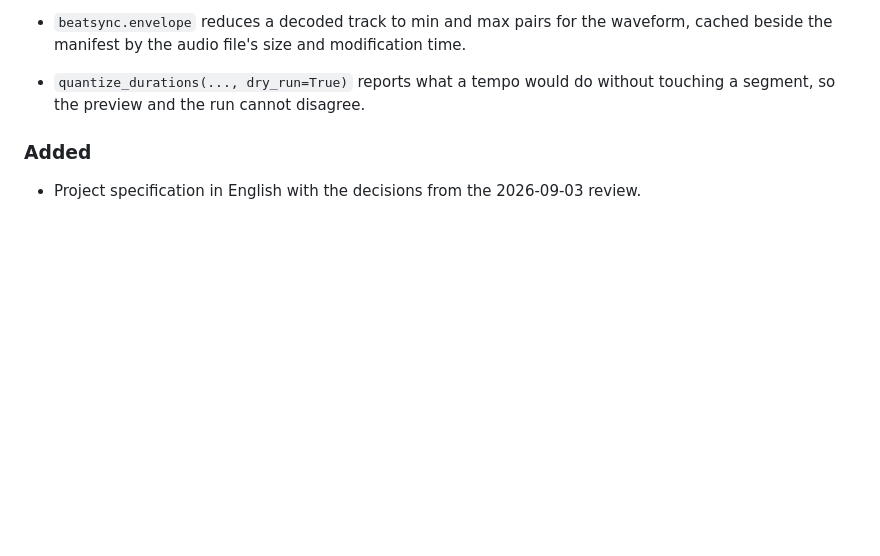
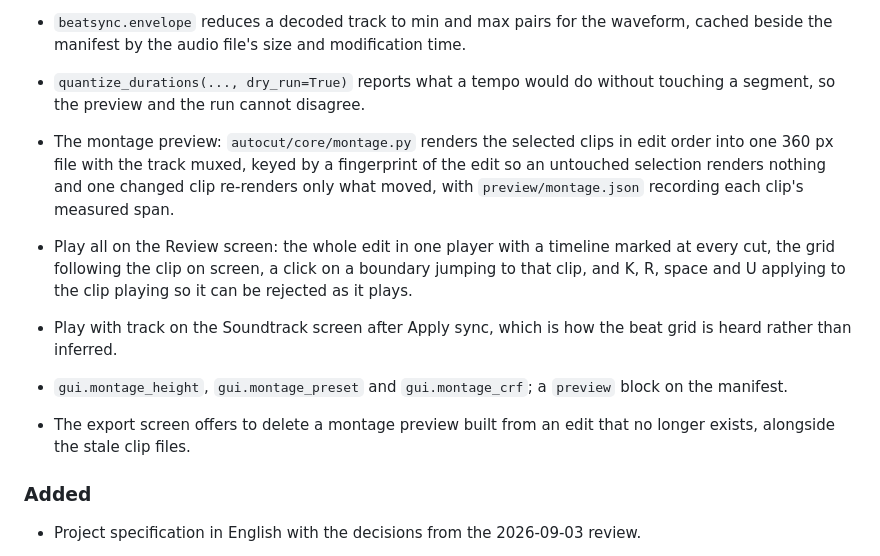
Before and after one commit to Stevesibilia/autocut, a Markdown page: CHANGELOG.md, the part around the change. Rendered like a GitHub page; blank space fills up the shorter version.

```diff
--- a/CHANGELOG.md
+++ b/CHANGELOG.md
@@ -22,6 +22,12 @@ All notable changes to this project are documented in this file. The format foll
 - `soundtrack.build.store_user_variant` keeps a hand edited prompt when it validates, writes it first in `suno-prompt.md`, and keeps it there through a regeneration.
 - `beatsync.envelope` reduces a decoded track to min and max pairs for the waveform, cached beside the manifest by the audio file's size and modification time.
 - `quantize_durations(..., dry_run=True)` reports what a tempo would do without touching a segment, so the preview and the run cannot disagree.
+
+- The montage preview: `autocut/core/montage.py` renders the selected clips in edit order into one 360 px file with the track muxed, keyed by a fingerprint of the edit so an untouched selection renders nothing and one changed clip re-renders only what moved, with `preview/montage.json` recording each clip's measured span.
+- Play all on the Review screen: the whole edit in one player with a timeline marked at every cut, the grid following the clip on screen, a click on a boundary jumping to that clip, and K, R, space and U applying to the clip playing so it can be rejected as it plays.
+- Play with track on the Soundtrack screen after Apply sync, which is how the beat grid is heard rather than inferred.
+- `gui.montage_height`, `gui.montage_preset` and `gui.montage_crf`; a `preview` block on the manifest.
+- The export screen offers to delete a montage preview built from an edit that no longer exists, alongside the stale clip files.
 
 ### Added
 
```
Also changed, not shown: SPEC.md (+6 -2 lines), 1 other file.
